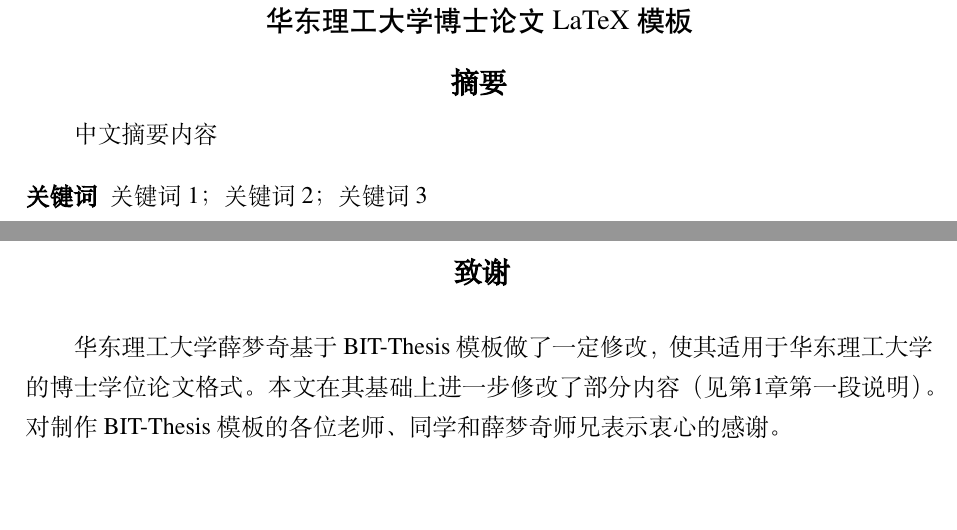
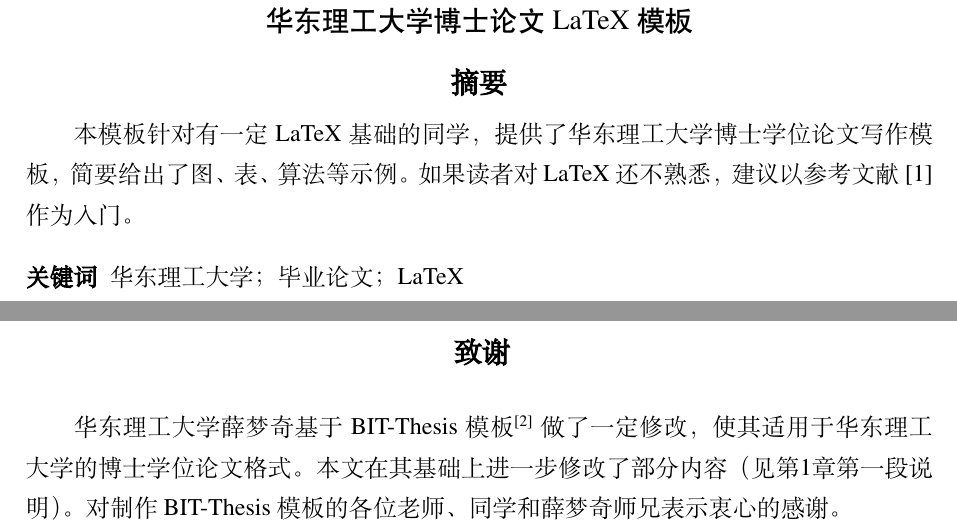
Before and after one commit to wjsong365/ECUST_Thesis_LaTeX, a LaTeX thesis (ecust_thesis_demo.tex, which reads chapters/abstract.tex, chapters/thanks.tex): two parts of pages 1 and 15 of 16, joined at a grey line, cut so that both start at the same text, the shorter picture padded with empty space. Compiled offline with XeLaTeX; a missing font is replaced by an installed copy or a similar font.

Commit message:
imp 摘要
1、补充摘要信息；

```diff
--- a/chapters/abstract.tex
+++ b/chapters/abstract.tex
@@ -1,9 +1,10 @@
 
 \begin{abstract}
-中文摘要内容
+本模板针对有一定LaTeX基础的同学，提供了华东理工大学博士学位论文写作模板，简要给出了图、表、算法等示例。
+如果读者对LaTeX还不熟悉，建议以参考文献\cite{LaTeX2e介绍}作为入门。
 
 
-\keywords{关键词1；关键词2；关键词3}
+\keywords{华东理工大学；毕业论文；LaTeX}
 \end{abstract}
 
 
--- a/chapters/thanks.tex
+++ b/chapters/thanks.tex
@@ -1,7 +1,7 @@
 
 \begin{thanks}
 
-华东理工大学薛梦奇基于BIT-Thesis模板做了一定修改，使其适用于华东理工大学的博士学位论文格式。
+华东理工大学薛梦奇基于BIT-Thesis模板\upcite{BITthesis}做了一定修改，使其适用于华东理工大学的博士学位论文格式。
 本文在其基础上进一步修改了部分内容（见第\ref{c1:intro}章第一段说明）。
 对制作BIT-Thesis模板的各位老师、同学和薛梦奇师兄表示衷心的感谢。
 
```
Also changed, not shown: ecust_thesis_demo.pdf.
